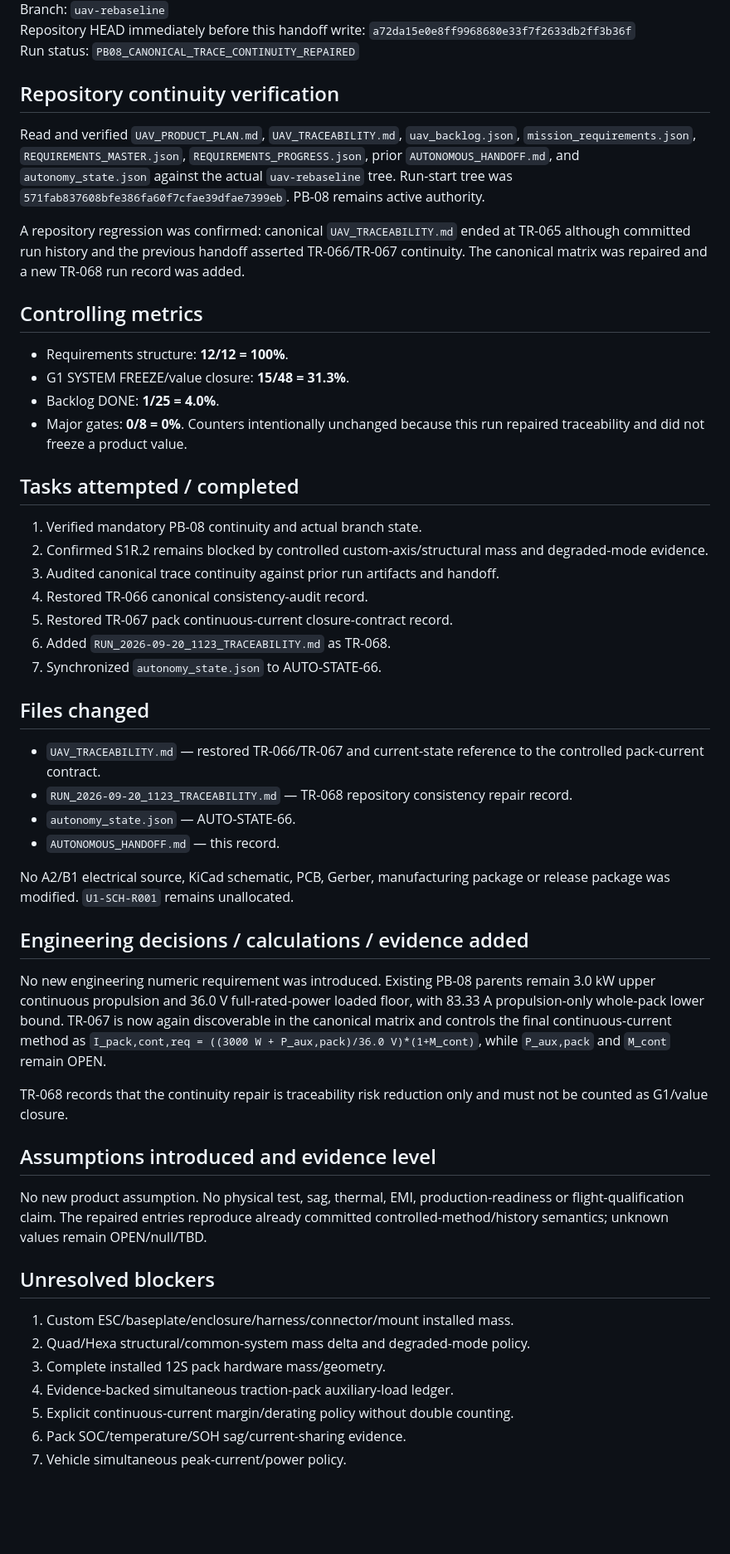
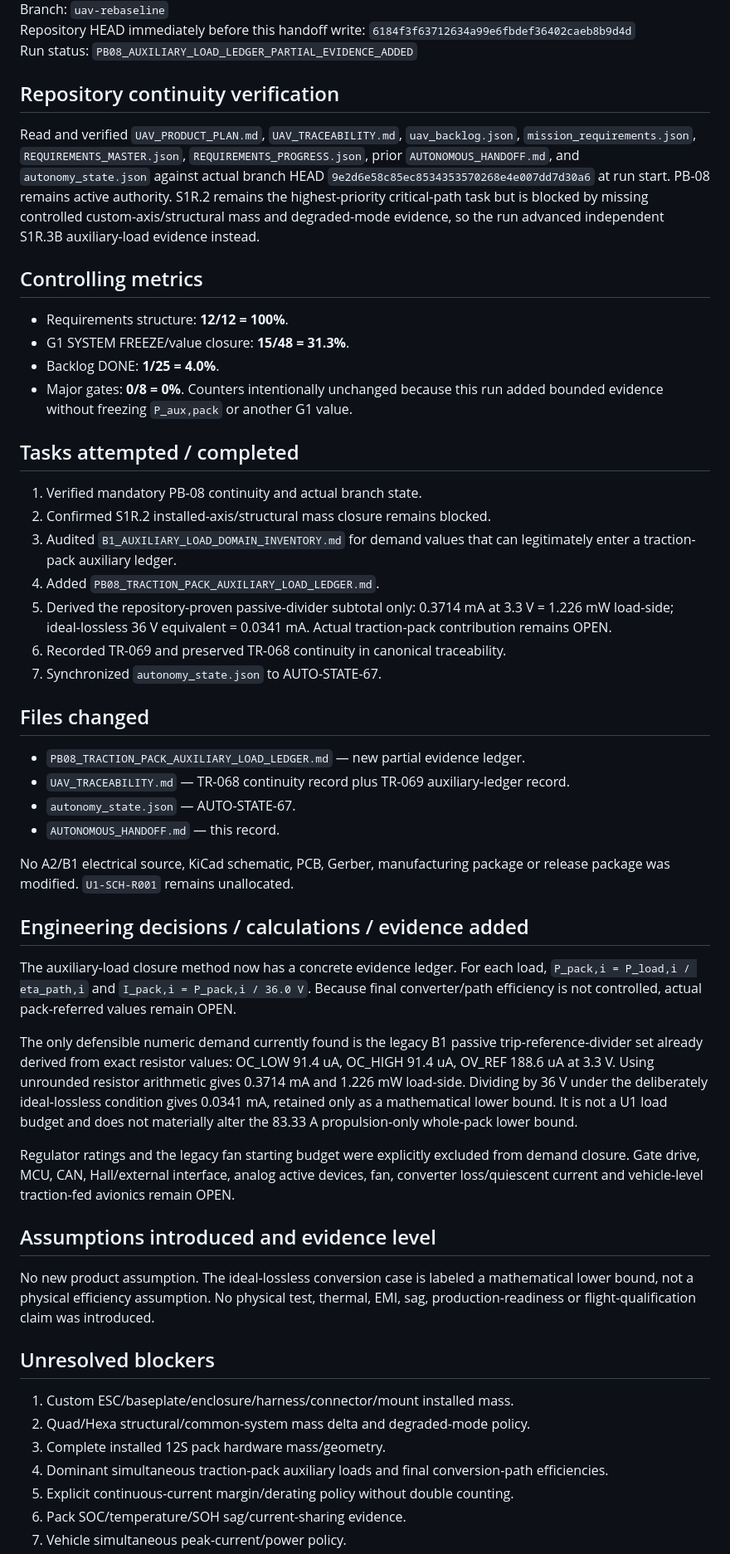
Before and after one commit to mekiciepcas/ESC-Ai, a Markdown page: ESC_V2/planning/AUTONOMOUS_HANDOFF.md, the part around one of its changes. Shown at 83% size. GitHub-like rendering; blank space fills up the shorter version.

Commit message:
planning: hand off PB08 auxiliary load ledger progress

```diff
--- a/ESC_V2/planning/AUTONOMOUS_HANDOFF.md
+++ b/ESC_V2/planning/AUTONOMOUS_HANDOFF.md
@@ -4,49 +4,49 @@ Date: 2026-09-20 11:23+03:00
 Branch: `uav-rebaseline`
-Repository HEAD immediately before this handoff write: `a72da15e0e8ff9968680e33f7f2633db2ff3b36f`
-Run status: `PB08_CANONICAL_TRACE_CONTINUITY_REPAIRED`
+Repository HEAD immediately before this handoff write: `6184f3f63712634a99e6fbdef36402caeb8b9d4d`
+Run status: `PB08_AUXILIARY_LOAD_LEDGER_PARTIAL_EVIDENCE_ADDED`
 
 ## Repository continuity verification
-Read and verified `UAV_PRODUCT_PLAN.md`, `UAV_TRACEABILITY.md`, `uav_backlog.json`, `mission_requirements.json`, `REQUIREMENTS_MASTER.json`, `REQUIREMENTS_PROGRESS.json`, prior `AUTONOMOUS_HANDOFF.md`, and `autonomy_state.json` against the actual `uav-rebaseline` tree. Run-start tree was `571fab837608bfe386fa60f7cfae39dfae7399eb`. PB-08 remains active authority.
-
-A repository regression was confirmed: canonical `UAV_TRACEABILITY.md` ended at TR-065 although committed run history and the previous handoff asserted TR-066/TR-067 continuity. The canonical matrix was repaired and a new TR-068 run record was added.
+Read and verified `UAV_PRODUCT_PLAN.md`, `UAV_TRACEABILITY.md`, `uav_backlog.json`, `mission_requirements.json`, `REQUIREMENTS_MASTER.json`, `REQUIREMENTS_PROGRESS.json`, prior `AUTONOMOUS_HANDOFF.md`, and `autonomy_state.json` against actual branch HEAD `9e2d6e58c85ec8534353570268e4e007dd7d30a6` at run start. PB-08 remains active authority. S1R.2 remains the highest-priority critical-path task but is blocked by missing controlled custom-axis/structural mass and degraded-mode evidence, so the run advanced independent S1R.3B auxiliary-load evidence instead.
 
 ## Controlling metrics
 - Requirements structure: **12/12 = 100%**.
 - G1 SYSTEM FREEZE/value closure: **15/48 = 31.3%**.
 - Backlog DONE: **1/25 = 4.0%**.
 - Major gates: **0/8 = 0%**.
-Counters intentionally unchanged because this run repaired traceability and did not freeze a product value.
+Counters intentionally unchanged because this run added bounded evidence without freezing `P_aux,pack` or another G1 value.
 
 ## Tasks attempted / completed
 1. Verified mandatory PB-08 continuity and actual branch state.
-2. Confirmed S1R.2 remains blocked by controlled custom-axis/structural mass and degraded-mode evidence.
-3. Audited canonical trace continuity against prior run artifacts and handoff.
-4. Restored TR-066 canonical consistency-audit record.
-5. Restored TR-067 pack continuous-current closure-contract record.
-6. Added `RUN_2026-09-20_1123_TRACEABILITY.md` as TR-068.
-7. Synchronized `autonomy_state.json` to AUTO-STATE-66.
+2. Confirmed S1R.2 installed-axis/structural mass closure remains blocked.
+3. Audited `B1_AUXILIARY_LOAD_DOMAIN_INVENTORY.md` for demand values that can legitimately enter a traction-pack auxiliary ledger.
+4. Added `PB08_TRACTION_PACK_AUXILIARY_LOAD_LEDGER.md`.
+5. Derived the repository-proven passive-divider subtotal only: 0.3714 mA at 3.3 V = 1.226 mW load-side; ideal-lossless 36 V equivalent = 0.0341 mA. Actual traction-pack contribution remains OPEN.
+6. Recorded TR-069 and preserved TR-068 continuity in canonical traceability.
+7. Synchronized `autonomy_state.json` to AUTO-STATE-67.
 
 ## Files changed
-- `UAV_TRACEABILITY.md` — restored TR-066/TR-067 and current-state reference to the controlled pack-current contract.
-- `RUN_2026-09-20_1123_TRACEABILITY.md` — TR-068 repository consistency repair record.
-- `autonomy_state.json` — AUTO-STATE-66.
+- `PB08_TRACTION_PACK_AUXILIARY_LOAD_LEDGER.md` — new partial evidence ledger.
+- `UAV_TRACEABILITY.md` — TR-068 continuity record plus TR-069 auxiliary-ledger record.
+- `autonomy_state.json` — AUTO-STATE-67.
 - `AUTONOMOUS_HANDOFF.md` — this record.
 
 No A2/B1 electrical source, KiCad schematic, PCB, Gerber, manufacturing package or release package was modified. `U1-SCH-R001` remains unallocated.
 
 ## Engineering decisions / calculations / evidence added
-No new engineering numeric requirement was introduced. Existing PB-08 parents remain 3.0 kW upper continuous propulsion and 36.0 V full-rated-power loaded floor, with 83.33 A propulsion-only whole-pack lower bound. TR-067 is now again discoverable in the canonical matrix and controls the final continuous-current method as `I_pack,cont,req = ((3000 W + P_aux,pack)/36.0 V)*(1+M_cont)`, while `P_aux,pack` and `M_cont` remain OPEN.
+The auxiliary-load closure method now has a concrete evidence ledger. For each load, `P_pack,i = P_load,i / eta_path,i` and `I_pack,i = P_pack,i / 36.0 V`. Because final converter/path efficiency is not controlled, actual pack-referred values remain OPEN.
 
-TR-068 records that the continuity repair is traceability risk reduction only and must not be counted as G1/value closure.
+The only defensible numeric demand currently found is the legacy B1 passive trip-reference-divider set already derived from exact resistor values: OC_LOW 91.4 uA, OC_HIGH 91.4 uA, OV_REF 188.6 uA at 3.3 V. Using unrounded resistor arithmetic gives 0.3714 mA and 1.226 mW load-side. Dividing by 36 V under the deliberately ideal-lossless condition gives 0.0341 mA, retained only as a mathematical lower bound. It is not a U1 load budget and does not materially alter the 83.33 A propulsion-only whole-pack lower bound.
+
+Regulator ratings and the legacy fan starting budget were explicitly excluded from demand closure. Gate drive, MCU, CAN, Hall/external interface, analog active devices, fan, converter loss/quiescent current and vehicle-level traction-fed avionics remain OPEN.
 
 ## Assumptions introduced and evidence level
-No new product assumption. No physical test, sag, thermal, EMI, production-readiness or flight-qualification claim. The repaired entries reproduce already committed controlled-method/history semantics; unknown values remain OPEN/null/TBD.
+No new product assumption. The ideal-lossless conversion case is labeled a mathematical lower bound, not a physical efficiency assumption. No physical test, thermal, EMI, sag, production-readiness or flight-qualification claim was introduced.
 
 ## Unresolved blockers
 1. Custom ESC/baseplate/enclosure/harness/connector/mount installed mass.
 2. Quad/Hexa structural/common-system mass delta and degraded-mode policy.
 3. Complete installed 12S pack hardware mass/geometry.
-4. Evidence-backed simultaneous traction-pack auxiliary-load ledger.
+4. Dominant simultaneous traction-pack auxiliary loads and final conversion-path efficiencies.
 5. Explicit continuous-current margin/derating policy without double counting.
 6. Pack SOC/temperature/SOH sag/current-sharing evidence.
 7. Vehicle simultaneous peak-current/power policy.
```
Also changed, not shown: other parts of ESC_V2/planning/AUTONOMOUS_HANDOFF.md (+8 -9 lines).
